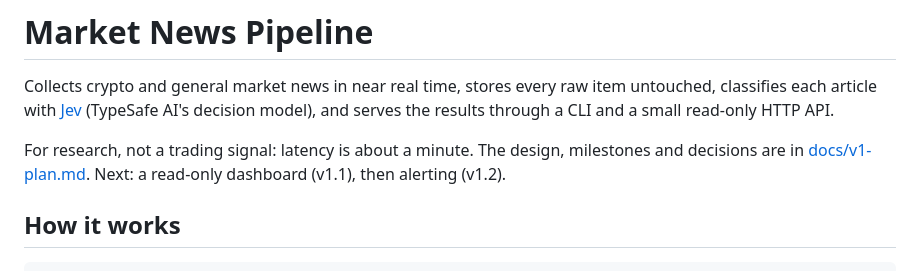
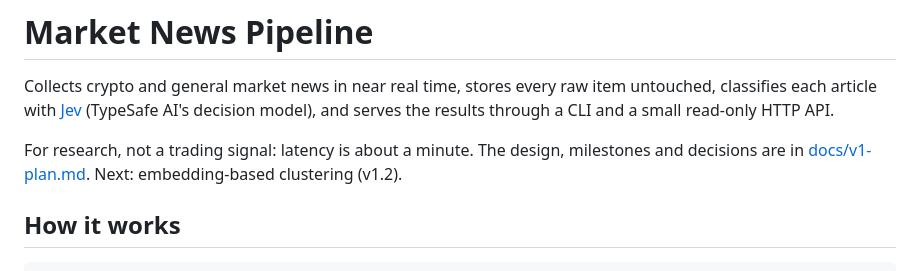
Before and after one commit to nathanfilbert/market-news-pipeline, a Markdown page: README.md, the part around the change. Rendered like a GitHub page.

```diff
--- a/README.md
+++ b/README.md
@@ -5,8 +5,7 @@ classifies each article with [Jev](https://docs.typesafe.ai) (TypeSafe AI's deci
 and serves the results through a CLI and a small read-only HTTP API.
 
 For research, not a trading signal: latency is about a minute. The design, milestones and
-decisions are in [docs/v1-plan.md](docs/v1-plan.md). Next: a read-only dashboard (v1.1), then
-alerting (v1.2).
+decisions are in [docs/v1-plan.md](docs/v1-plan.md). Next: embedding-based clustering (v1.2).
 
 ## How it works
 
```
Also changed, not shown: docs/v1-plan.md (+42 -19 lines).
